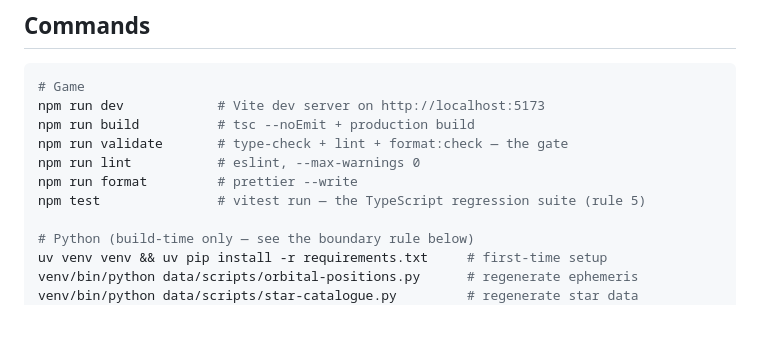
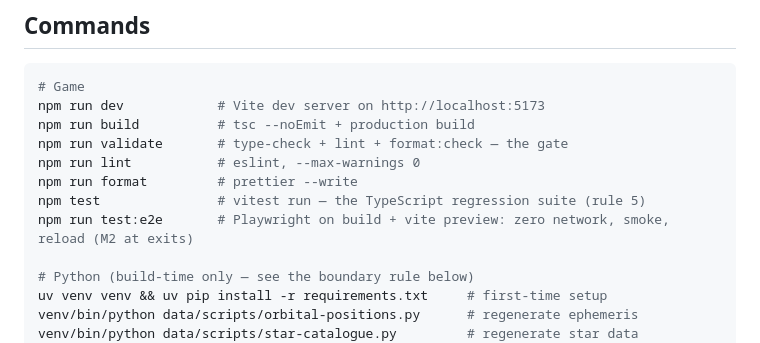
Before and after one commit to BDAVIDOV91/narrative-adventure, a Markdown page: CLAUDE.md, the part around the change. GitHub-like rendering; blank space fills up the shorter version.

```diff
--- a/CLAUDE.md
+++ b/CLAUDE.md
@@ -24,6 +24,7 @@ npm run validate       # type-check + lint + format:check — the gate
 npm run lint           # eslint, --max-warnings 0
 npm run format         # prettier --write
 npm test               # vitest run — the TypeScript regression suite (rule 5)
+npm run test:e2e       # Playwright on build + vite preview: zero network, smoke, reload (M2 at exits)
 
 # Python (build-time only — see the boundary rule below)
 uv venv venv && uv pip install -r requirements.txt     # first-time setup
```
Also changed, not shown: README.md (+5 -1 lines), 1 other file.
